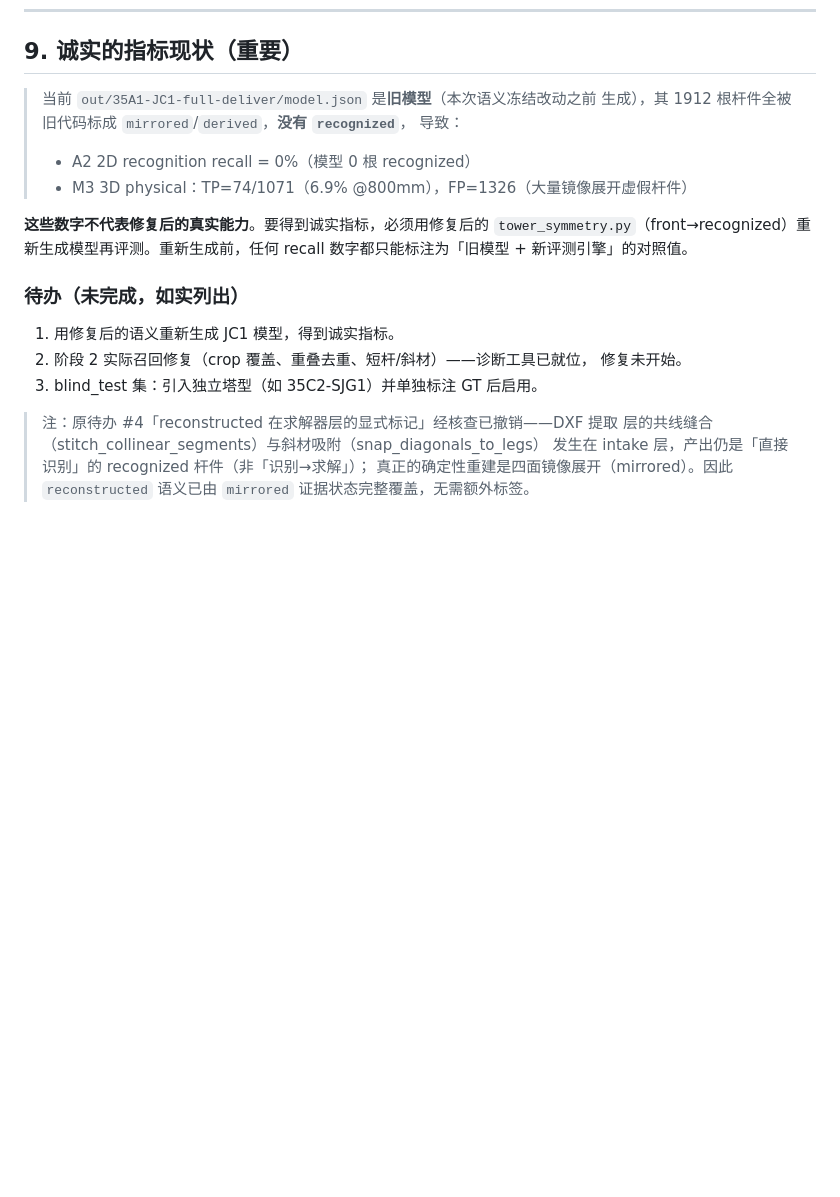
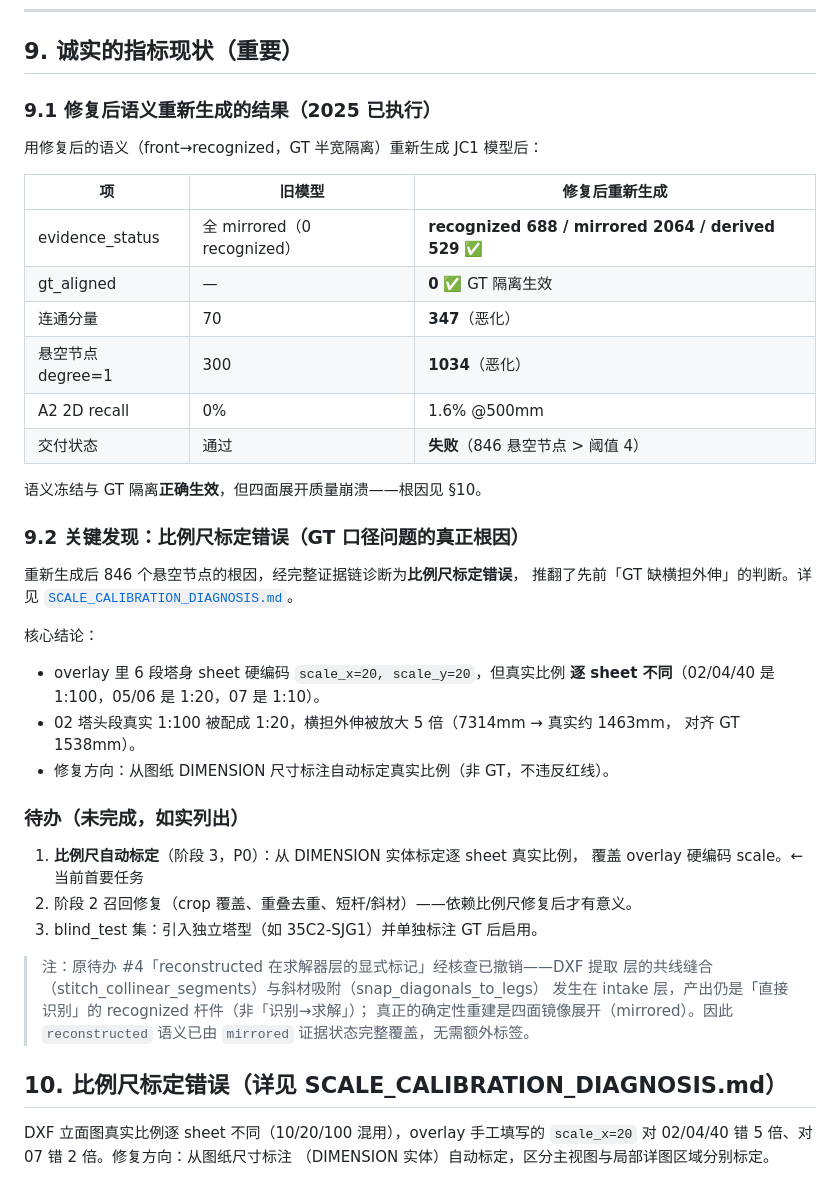
Before and after one commit to ZSN12/zotero, a Markdown page: docs/P0_CORRECTNESS_CLOSEOUT.md, the part around the change. GitHub-like rendering; blank space fills up the shorter version.

```diff
--- a/docs/P0_CORRECTNESS_CLOSEOUT.md
+++ b/docs/P0_CORRECTNESS_CLOSEOUT.md
@@ -89,21 +89,39 @@ blind_test（空）。**当前所有指标均属 development，禁止同塔调
 
 ## 9. 诚实的指标现状（重要）
 
-> 当前 `out/35A1-JC1-full-deliver/model.json` 是**旧模型**（本次语义冻结改动之前
-> 生成），其 1912 根杆件全被旧代码标成 `mirrored`/`derived`，**没有 `recognized`**，
-> 导致：
-> - A2 2D recognition recall = 0%（模型 0 根 recognized）
-> - M3 3D physical：TP=74/1071（6.9% @800mm），FP=1326（大量镜像展开虚假杆件）
+### 9.1 修复后语义重新生成的结果（2025 已执行）
 
-**这些数字不代表修复后的真实能力**。要得到诚实指标，必须用修复后的
-`tower_symmetry.py`（front→recognized）重新生成模型再评测。重新生成前，任何
-recall 数字都只能标注为「旧模型 + 新评测引擎」的对照值。
+用修复后的语义（front→recognized，GT 半宽隔离）重新生成 JC1 模型后：
+
+| 项 | 旧模型 | 修复后重新生成 |
+|----|--------|----------------|
+| evidence_status | 全 mirrored（0 recognized） | **recognized 688 / mirrored 2064 / derived 529** ✅ |
+| gt_aligned | — | **0** ✅ GT 隔离生效 |
+| 连通分量 | 70 | **347**（恶化） |
+| 悬空节点 degree=1 | 300 | **1034**（恶化） |
+| A2 2D recall | 0% | 1.6% @500mm |
+| 交付状态 | 通过 | **失败**（846 悬空节点 > 阈值 4） |
+
+语义冻结与 GT 隔离**正确生效**，但四面展开质量崩溃——根因见 §10。
+
+### 9.2 关键发现：比例尺标定错误（GT 口径问题的真正根因）
+
+重新生成后 846 个悬空节点的根因，经完整证据链诊断为**比例尺标定错误**，
+推翻了先前「GT 缺横担外伸」的判断。详见
+[`SCALE_CALIBRATION_DIAGNOSIS.md`](SCALE_CALIBRATION_DIAGNOSIS.md)。
+
+核心结论：
+- overlay 里 6 段塔身 sheet 硬编码 `scale_x=20, scale_y=20`，但真实比例
+  **逐 sheet 不同**（02/04/40 是 1:100，05/06 是 1:20，07 是 1:10）。
+- 02 塔头段真实 1:100 被配成 1:20，横担外伸被放大 5 倍（7314mm → 真实约 1463mm，
+  对齐 GT 1538mm）。
+- 修复方向：从图纸 DIMENSION 尺寸标注自动标定真实比例（非 GT，不违反红线）。
 
 ### 待办（未完成，如实列出）
 
-1. 用修复后的语义重新生成 JC1 模型，得到诚实指标。
-2. 阶段 2 实际召回修复（crop 覆盖、重叠去重、短杆/斜材）——诊断工具已就位，
-   修复未开始。
+1. **比例尺自动标定**（阶段 3，P0）：从 DIMENSION 实体标定逐 sheet 真实比例，
+   覆盖 overlay 硬编码 scale。← 当前首要任务
+2. 阶段 2 召回修复（crop 覆盖、重叠去重、短杆/斜材）——依赖比例尺修复后才有意义。
 3. blind_test 集：引入独立塔型（如 35C2-SJG1）并单独标注 GT 后启用。
 
 > 注：原待办 #4「reconstructed 在求解器层的显式标记」经核查已撤销——DXF 提取
@@ -111,3 +129,9 @@ recall 数字都只能标注为「旧模型 + 新评测引擎」的对照值。
 > 发生在 intake 层，产出仍是「直接识别」的 recognized 杆件（非「识别→求解」）；
 > 真正的确定性重建是四面镜像展开（mirrored）。因此 `reconstructed` 语义已由
 > `mirrored` 证据状态完整覆盖，无需额外标签。
+
+## 10. 比例尺标定错误（详见 SCALE_CALIBRATION_DIAGNOSIS.md）
+
+DXF 立面图真实比例逐 sheet 不同（10/20/100 混用），overlay 手工填写的
+`scale_x=20` 对 02/04/40 错 5 倍、对 07 错 2 倍。修复方向：从图纸尺寸标注
+（DIMENSION 实体）自动标定，区分主视图与局部详图区域分别标定。
```
Also changed, not shown: docs/SCALE_CALIBRATION_DIAGNOSIS.md (added, +88 -0 lines).
